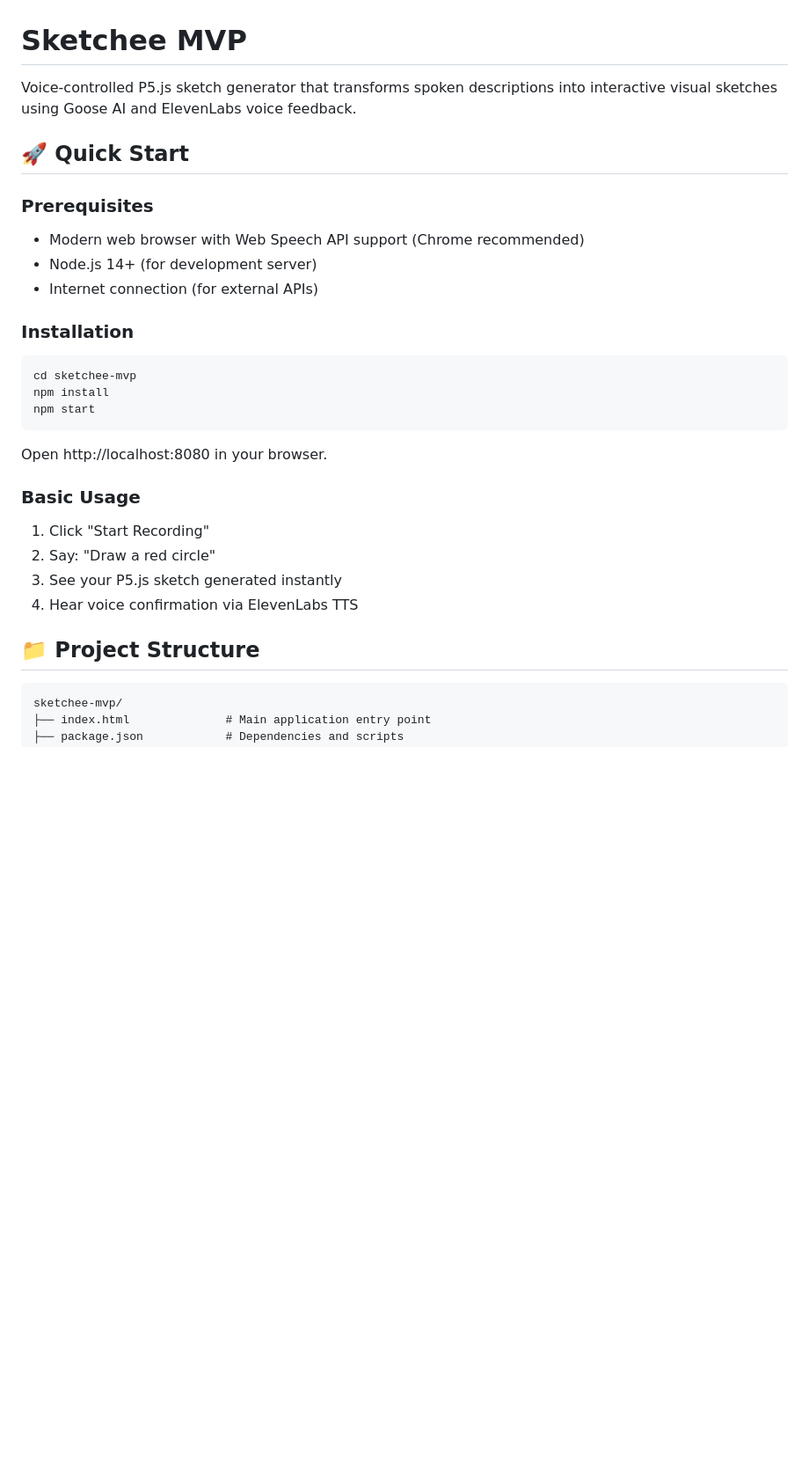
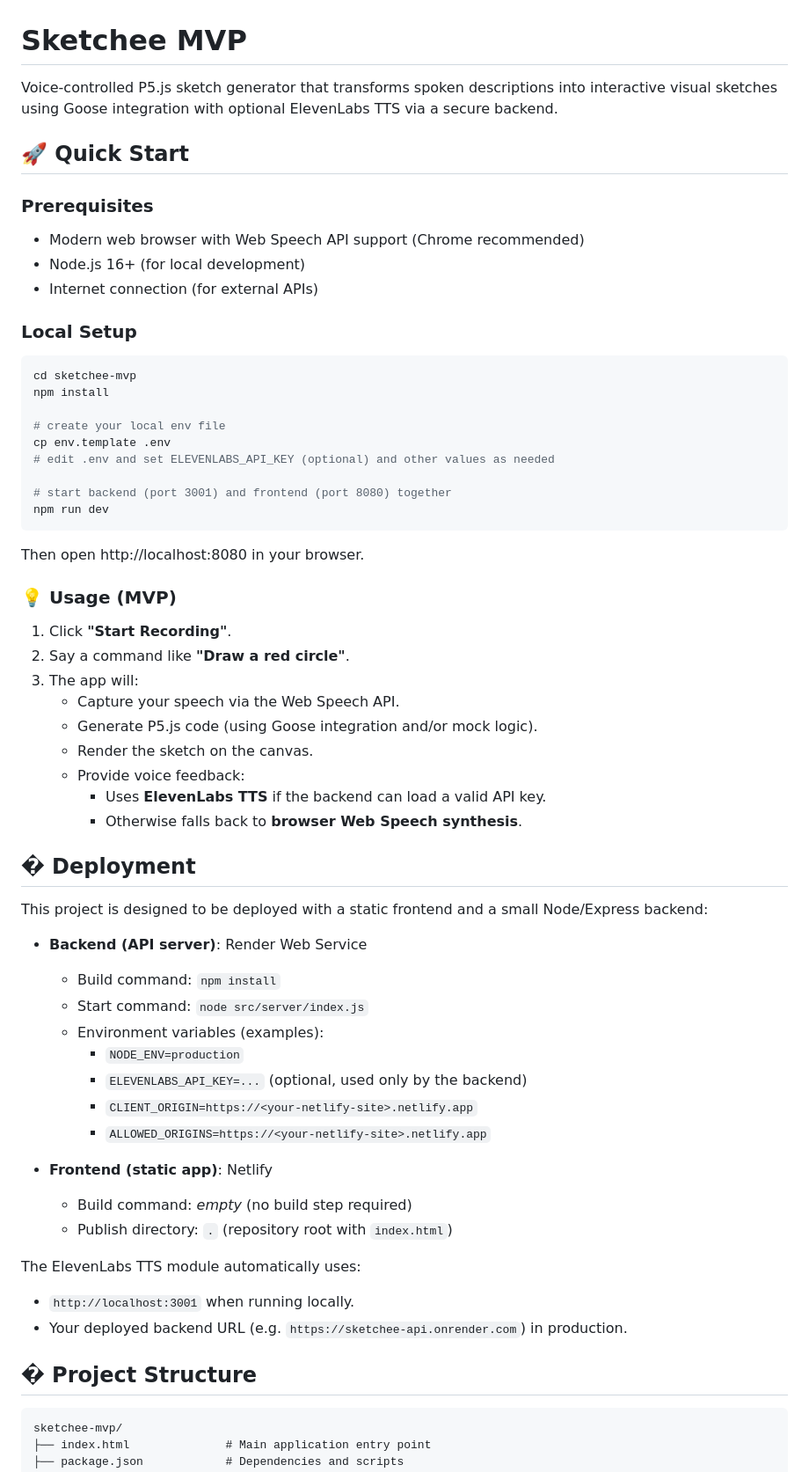
Before and after one commit to professordnyc/sketchee, a Markdown page: README.md, the part around the change printed below. Shown: that part at 88% size. Rendered like a GitHub page; blank space fills up the shorter version.

Commit message:
docs: add deployment and challenge context sections

````diff
--- a/README.md
+++ b/README.md
@@ -1,30 +1,63 @@
 # Sketchee MVP
 
-Voice-controlled P5.js sketch generator that transforms spoken descriptions into interactive visual sketches using Goose AI and ElevenLabs voice feedback.
+Voice-controlled P5.js sketch generator that transforms spoken descriptions into interactive visual sketches using Goose integration with optional ElevenLabs TTS via a secure backend.
 
 ## 🚀 Quick Start
 
 ### Prerequisites
 - Modern web browser with Web Speech API support (Chrome recommended)
-- Node.js 14+ (for development server)
+- Node.js 16+ (for local development)
 - Internet connection (for external APIs)
 
-### Installation
+### Local Setup
 ```bash
 cd sketchee-mvp
 npm install
-npm start
+
+# create your local env file
+cp env.template .env
+# edit .env and set ELEVENLABS_API_KEY (optional) and other values as needed
+
+# start backend (port 3001) and frontend (port 8080) together
+npm run dev
 ```
 
-Open http://localhost:8080 in your browser.
+Then open http://localhost:8080 in your browser.
 
-### Basic Usage
-1. Click "Start Recording"
-2. Say: "Draw a red circle"
-3. See your P5.js sketch generated instantly
-4. Hear voice confirmation via ElevenLabs TTS
+### 💡 Usage (MVP)
+1. Click **"Start Recording"**.
+2. Say a command like **"Draw a red circle"**.
+3. The app will:
+   - Capture your speech via the Web Speech API.
+   - Generate P5.js code (using Goose integration and/or mock logic).
+   - Render the sketch on the canvas.
+   - Provide voice feedback:
+     - Uses **ElevenLabs TTS** if the backend can load a valid API key.
+     - Otherwise falls back to **browser Web Speech synthesis**.
 
-## 📁 Project Structure
+## � Deployment
+
+This project is designed to be deployed with a static frontend and a small Node/Express backend:
+
+- **Backend (API server)**: Render Web Service
+  - Build command: `npm install`
+  - Start command: `node src/server/index.js`
+  - Environment variables (examples):
+    - `NODE_ENV=production`
+    - `ELEVENLABS_API_KEY=...` (optional, used only by the backend)
+    - `CLIENT_ORIGIN=https://<your-netlify-site>.netlify.app`
+    - `ALLOWED_ORIGINS=https://<your-netlify-site>.netlify.app`
+
+- **Frontend (static app)**: Netlify
+  - Build command: _empty_ (no build step required)
+  - Publish directory: `.` (repository root with `index.html`)
+
+The ElevenLabs TTS module automatically uses:
+
+- `http://localhost:3001` when running locally.
+- Your deployed backend URL (e.g. `https://sketchee-api.onrender.com`) in production.
+
+## � Project Structure
 
 ```
 sketchee-mvp/
````
Also changed, not shown: other parts of README.md (+18 -4 lines).
